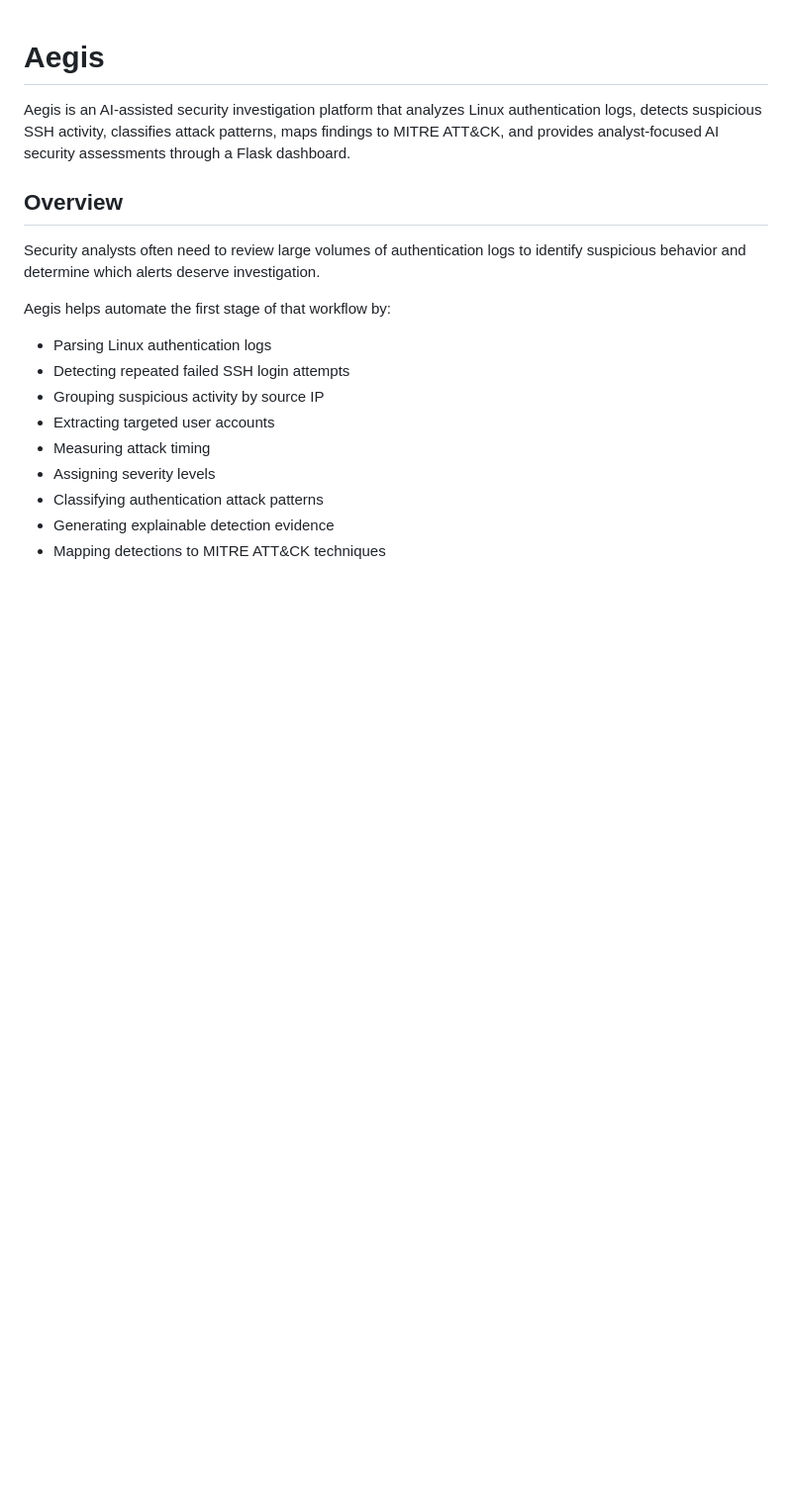
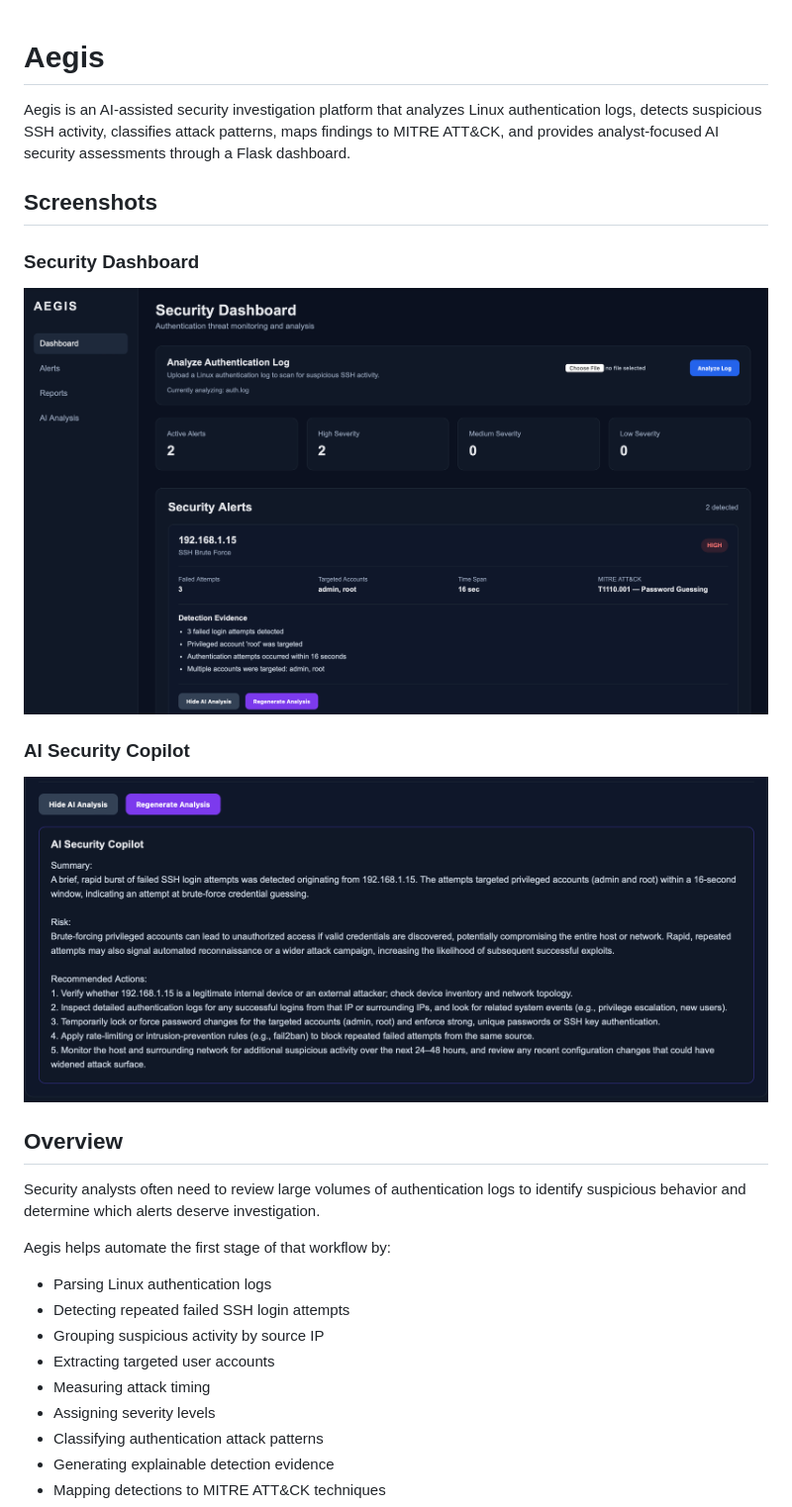
Before and after one commit to NiyaJogi/Aegis, a Markdown page: README.md, the part around the change. Shown: that part at 99% size. GitHub-like rendering; pictures changed too: screenshots/ai-copilot.png (added), screenshots/dashboard.png (added); blank space fills up the shorter version.

Commit message:
Add dashboard and AI Copilot screenshots

```diff
--- a/README.md
+++ b/README.md
@@ -1,6 +1,16 @@
 # Aegis
 
 Aegis is an AI-assisted security investigation platform that analyzes Linux authentication logs, detects suspicious SSH activity, classifies attack patterns, maps findings to MITRE ATT&CK, and provides analyst-focused AI security assessments through a Flask dashboard.
+
+## Screenshots
+
+### Security Dashboard
+
+![Aegis Security Dashboard](screenshots/dashboard.png)
+
+### AI Security Copilot
+
+![Aegis AI Security Copilot](screenshots/ai-copilot.png)
 
 ## Overview
 
```
